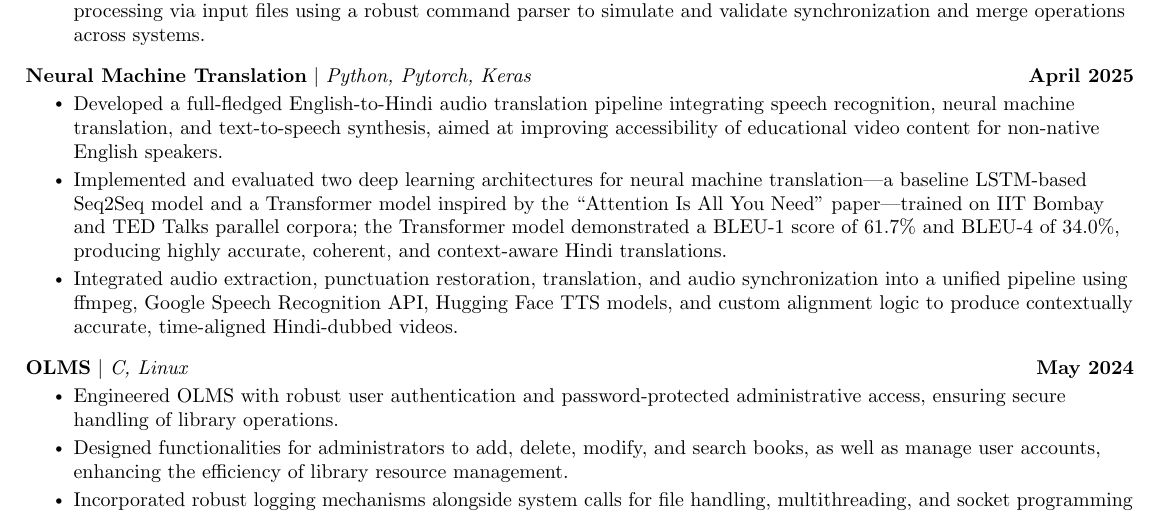
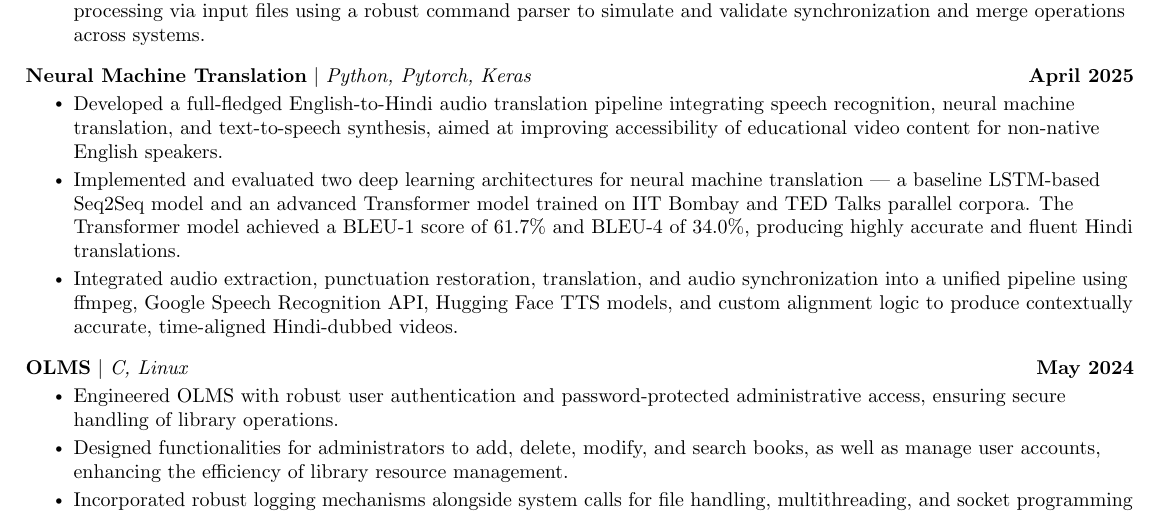
Before and after one commit to Abhinav-Kumar012/resume, a LaTeX CV (Resume.tex): part of the page, cut so that both start at the same text. Compiled offline with pdfLaTeX.

Commit message:
corrections to NMT points in project section

```diff
--- a/Resume.tex
+++ b/Resume.tex
@@ -202,7 +202,7 @@
           {\href{https://github.com/Abhinav-Kumar012/Neural-Machine-Translation}{\textbf{Neural Machine Translation} $|$ \emph{Python, Pytorch, Keras}}}{April 2025}
           \resumeItemListStart
             \resumeItem{Developed a full-fledged English-to-Hindi audio translation pipeline integrating speech recognition, neural machine translation, and text-to-speech synthesis, aimed at improving accessibility of educational video content for non-native English speakers.}
-            \resumeItem{Implemented and evaluated two deep learning architectures for neural machine translation—a baseline LSTM-based Seq2Seq model and a Transformer model inspired by the “Attention Is All You Need” paper—trained on IIT Bombay and TED Talks parallel corpora; the Transformer model demonstrated a BLEU-1 score of 61.7\% and BLEU-4 of 34.0\%, producing highly accurate, coherent, and context-aware Hindi translations.}
+            \resumeItem{Implemented and evaluated two deep learning architectures for neural machine translation — a baseline LSTM-based Seq2Seq model and an advanced Transformer model trained on IIT Bombay and TED Talks parallel corpora. The Transformer model achieved a BLEU-1 score of 61.7\% and BLEU-4 of 34.0\%, producing highly accurate and fluent Hindi translations.}
             \resumeItem{Integrated audio extraction, punctuation restoration, translation, and audio synchronization into a unified pipeline using ffmpeg, Google Speech Recognition API, Hugging Face TTS models, and custom alignment logic to produce contextually accurate, time-aligned Hindi-dubbed videos.}
           \resumeItemListEnd
       \vspace{-13pt}
```
